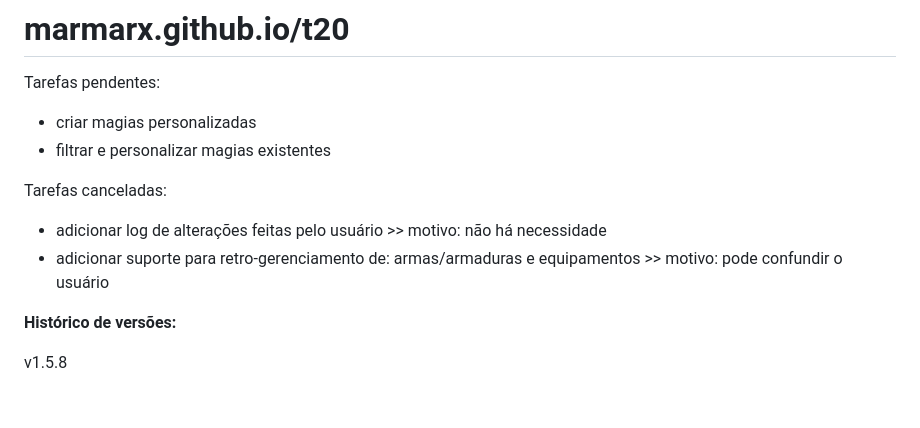
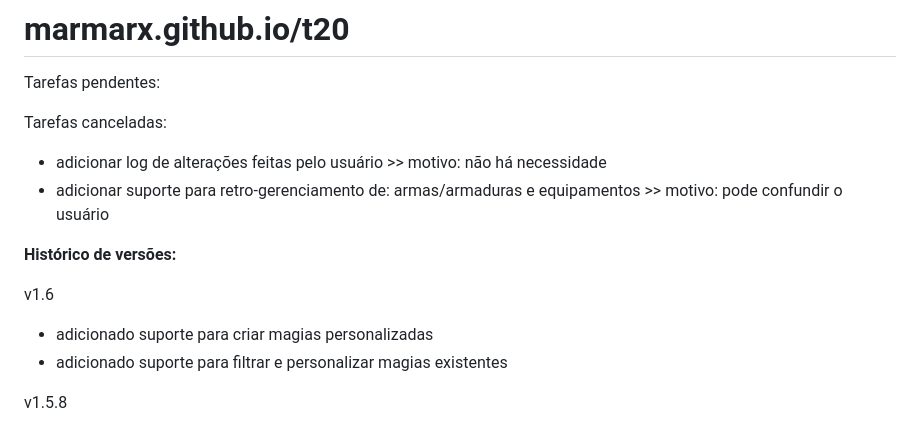
Before and after one commit to marmarx/marmarx.github.io, a Markdown page: t20/README.md, the part around the change. Rendered like a GitHub page; blank space fills up the shorter version.

```diff
--- a/t20/README.md
+++ b/t20/README.md
@@ -1,14 +1,17 @@
 # marmarx.github.io/t20
 
 Tarefas pendentes:
-- criar magias personalizadas
-- filtrar e personalizar magias existentes
+
 
 Tarefas canceladas:
 - adicionar log de alterações feitas pelo usuário >> motivo: não há necessidade
 - adicionar suporte para retro-gerenciamento de: armas/armaduras e equipamentos >> motivo: pode confundir o usuário
 
 <b>Histórico de versões:</b>
+
+v1.6
+- adicionado suporte para criar magias personalizadas
+- adicionado suporte para filtrar e personalizar magias existentes
 
 v1.5.8
 - adicionado suporte para imprimir/exportar em PDF
```
